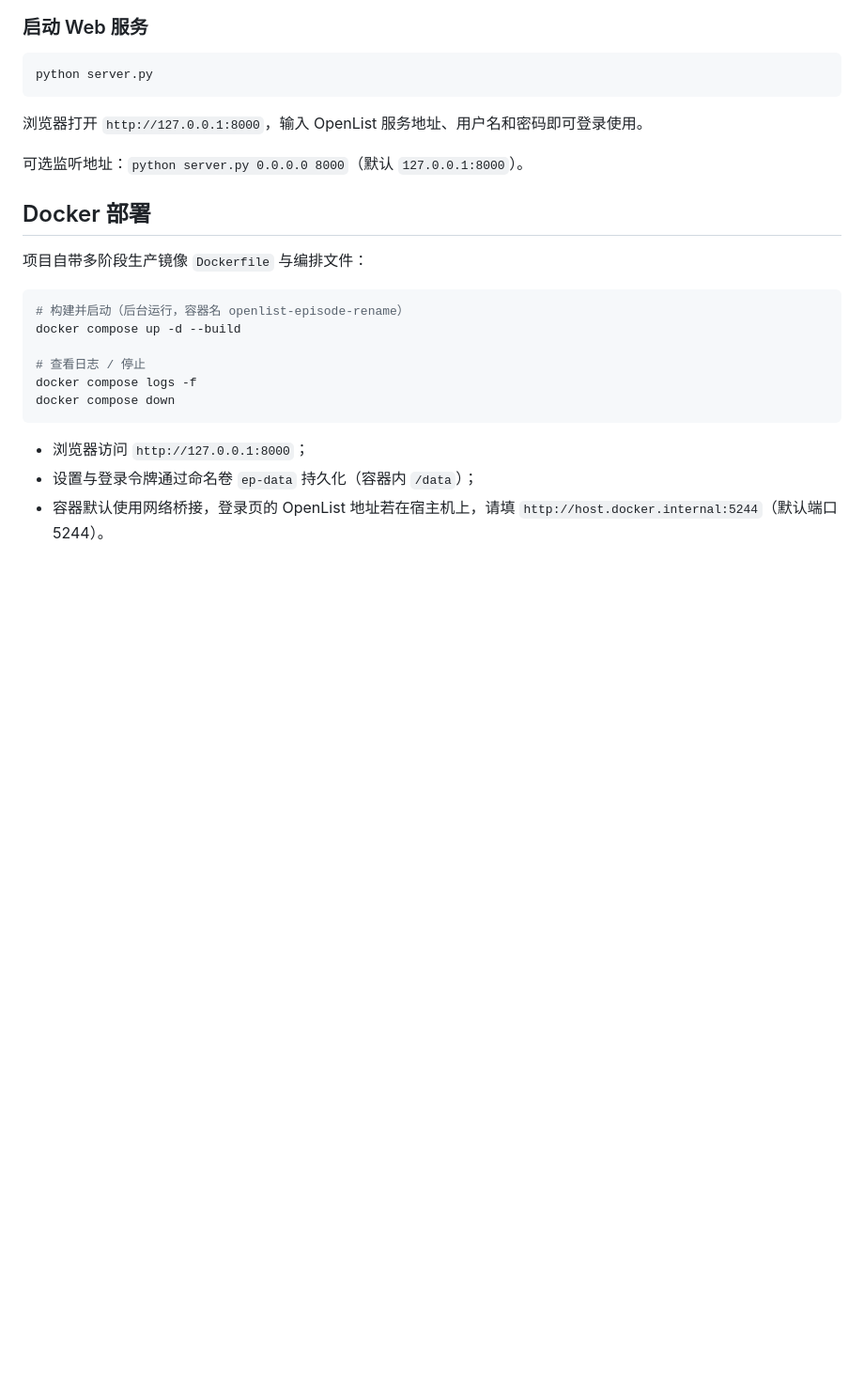
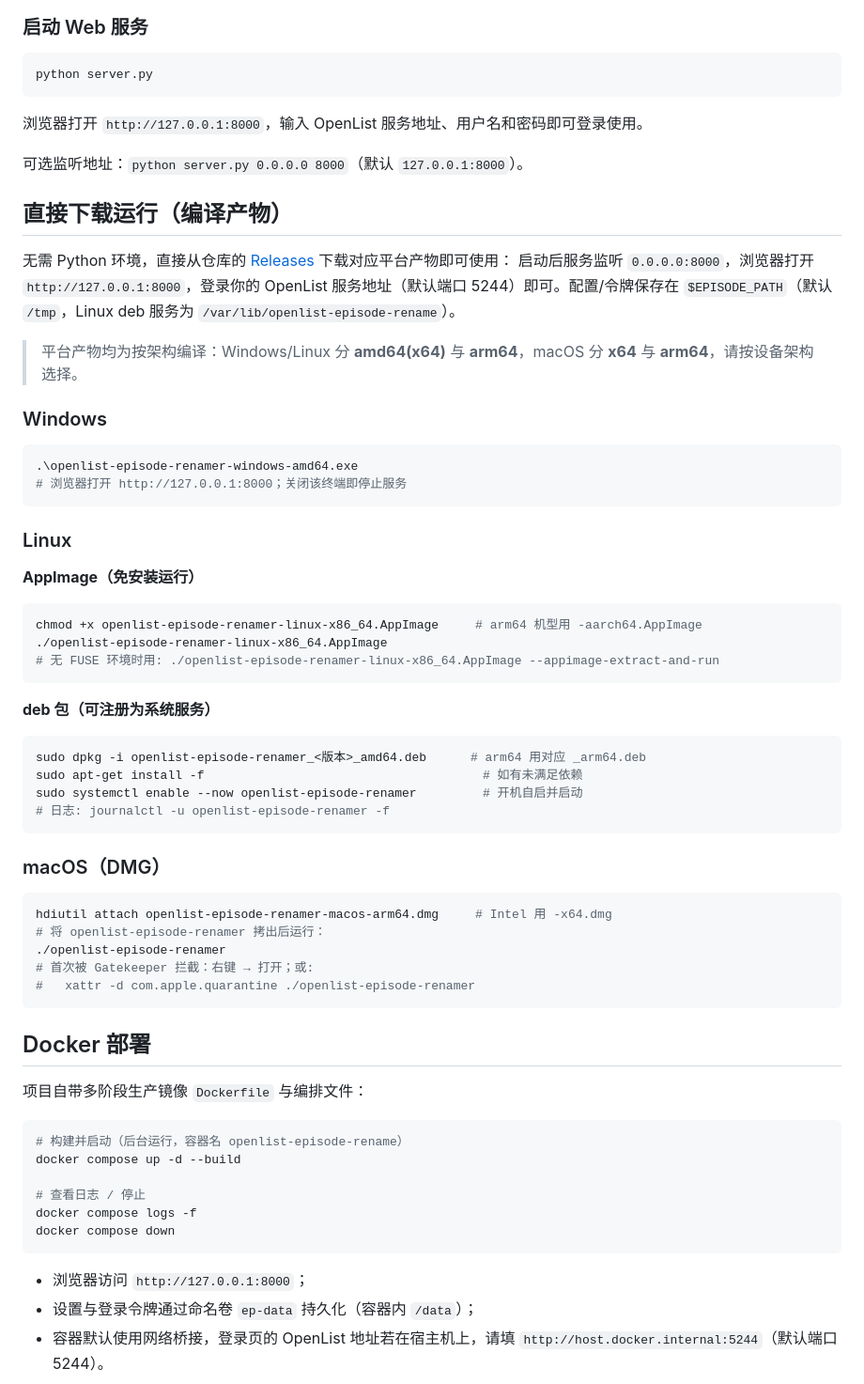
Before and after one commit to kobaridev/openlist-episode-rename, a Markdown page: README.md, the part around the change. Shown at 94% size. Drawn GitHub-style; blank space fills up the shorter version.

Commit message:
docs(readme): 编译产物下载运行说明(Windows/Linux AppImage与deb/macOS DMG)

````diff
--- a/README.md
+++ b/README.md
@@ -58,6 +58,49 @@ python server.py
 浏览器打开 `http://127.0.0.1:8000`，输入 OpenList 服务地址、用户名和密码即可登录使用。
 
 可选监听地址：`python server.py 0.0.0.0 8000`（默认 `127.0.0.1:8000`）。
+
+## 直接下载运行（编译产物）
+
+无需 Python 环境，直接从仓库的 [Releases](../../../releases) 下载对应平台产物即可使用：
+启动后服务监听 `0.0.0.0:8000`，浏览器打开 `http://127.0.0.1:8000`，登录你的 OpenList 服务地址（默认端口 5244）即可。配置/令牌保存在 `$EPISODE_PATH`（默认 `/tmp`，Linux deb 服务为 `/var/lib/openlist-episode-rename`）。
+
+> 平台产物均为按架构编译：Windows/Linux 分 **amd64(x64)** 与 **arm64**，macOS 分 **x64** 与 **arm64**，请按设备架构选择。
+
+### Windows
+
+```powershell
+.\openlist-episode-renamer-windows-amd64.exe
+# 浏览器打开 http://127.0.0.1:8000；关闭该终端即停止服务
+```
+
+### Linux
+
+**AppImage（免安装运行）**
+
+```bash
+chmod +x openlist-episode-renamer-linux-x86_64.AppImage     # arm64 机型用 -aarch64.AppImage
+./openlist-episode-renamer-linux-x86_64.AppImage
+# 无 FUSE 环境时用: ./openlist-episode-renamer-linux-x86_64.AppImage --appimage-extract-and-run
+```
+
+**deb 包（可注册为系统服务）**
+
+```bash
+sudo dpkg -i openlist-episode-renamer_<版本>_amd64.deb      # arm64 用对应 _arm64.deb
+sudo apt-get install -f                                      # 如有未满足依赖
+sudo systemctl enable --now openlist-episode-renamer         # 开机自启并启动
+# 日志: journalctl -u openlist-episode-renamer -f
+```
+
+### macOS（DMG）
+
+```bash
+hdiutil attach openlist-episode-renamer-macos-arm64.dmg     # Intel 用 -x64.dmg
+# 将 openlist-episode-renamer 拷出后运行：
+./openlist-episode-renamer
+# 首次被 Gatekeeper 拦截：右键 → 打开；或:
+#   xattr -d com.apple.quarantine ./openlist-episode-renamer
+```
 
 ## Docker 部署
 
````
